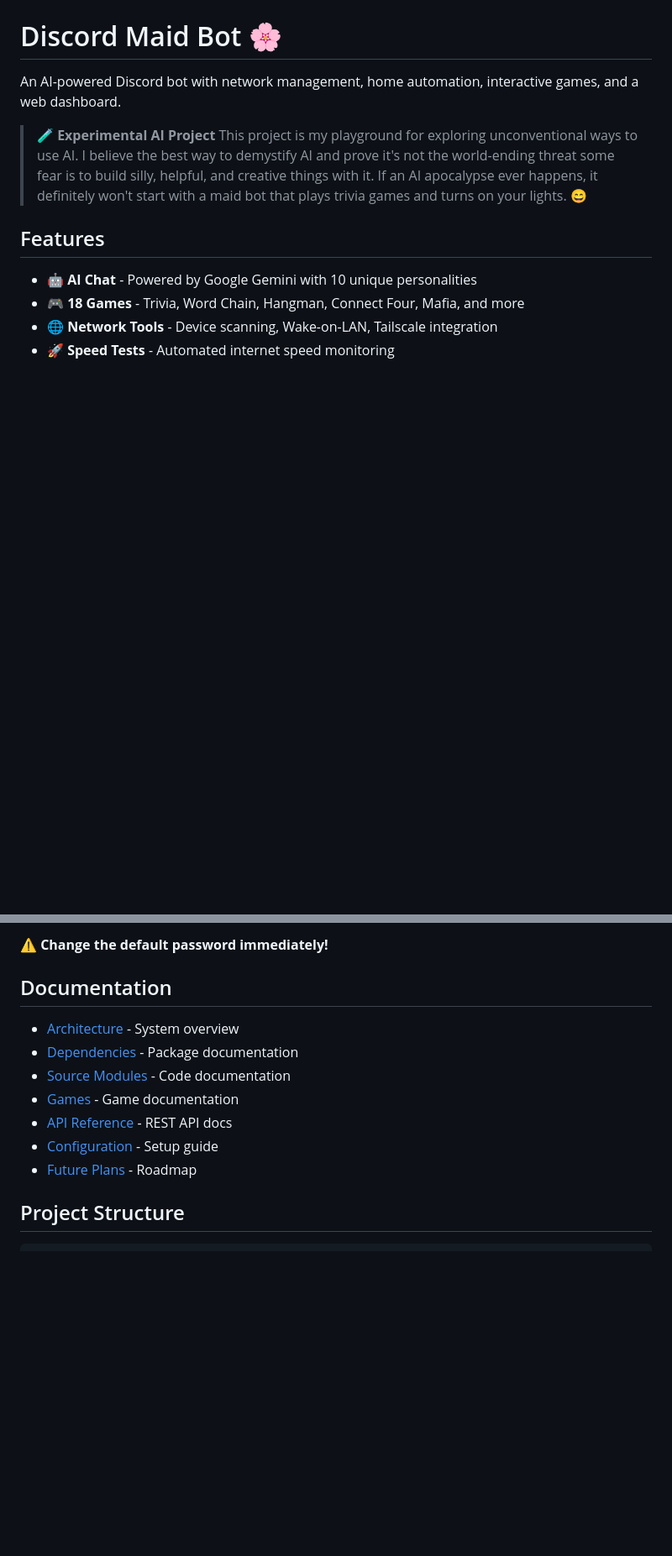
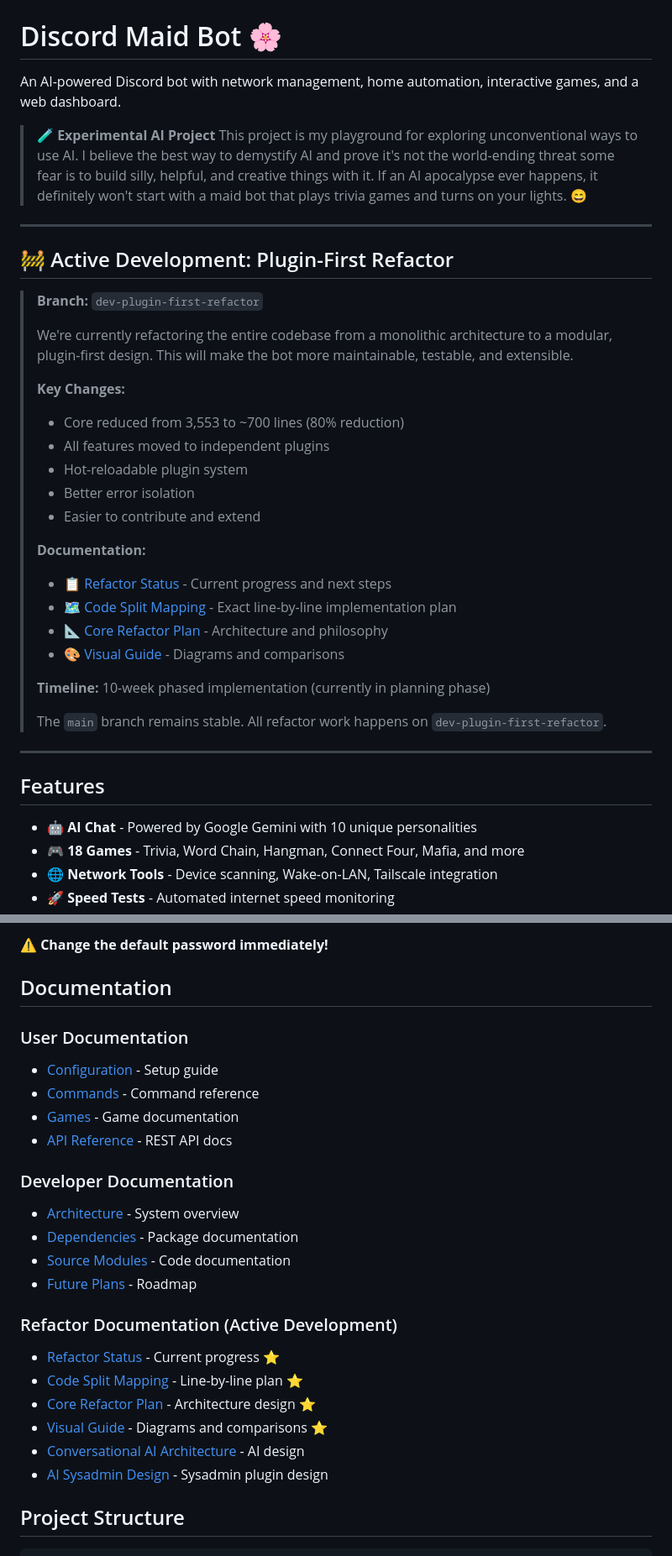
Before and after one commit to coff33ninja/Discord-Maid-Bot, a Markdown page: README.md, 2 parts joined by grey strips. Shown at 84% size. GitHub-like rendering; blank space fills up the shorter version.

Commit message:
docs: Add plugin-first refactor notice to README
- Add prominent notice about active refactor work on dev-plugin-first-refactor branch
- Highlight key changes: 80% core reduction, plugin-first architecture
- Link to all refactor documentation (status, mapping, plan, visual guide)
- Reorganize documentation section with refactor docs category
- Note 10-week timeline and current planning phase
- Clarify main branch remains stable

```diff
--- a/README.md
+++ b/README.md
@@ -4,6 +4,33 @@ An AI-powered Discord bot with network management, home automation, interactive
 
 > **🧪 Experimental AI Project**
 > This project is my playground for exploring unconventional ways to use AI. I believe the best way to demystify AI and prove it's not the world-ending threat some fear is to build silly, helpful, and creative things with it. If an AI apocalypse ever happens, it definitely won't start with a maid bot that plays trivia games and turns on your lights. 😄
+
+---
+
+## 🚧 Active Development: Plugin-First Refactor
+
+> **Branch:** `dev-plugin-first-refactor`
+>
+> We're currently refactoring the entire codebase from a monolithic architecture to a modular, plugin-first design. This will make the bot more maintainable, testable, and extensible.
+>
+> **Key Changes:**
+> - Core reduced from 3,553 to ~700 lines (80% reduction)
+> - All features moved to independent plugins
+> - Hot-reloadable plugin system
+> - Better error isolation
+> - Easier to contribute and extend
+>
+> **Documentation:**
+> - 📋 [Refactor Status](./REFACTOR_STATUS.md) - Current progress and next steps
+> - 🗺️ [Code Split Mapping](./docs/CODE_SPLIT_MAPPING.md) - Exact line-by-line implementation plan
+> - 📐 [Core Refactor Plan](./docs/CORE_REFACTOR_PLAN.md) - Architecture and philosophy
+> - 🎨 [Visual Guide](./docs/REFACTOR_VISUAL.md) - Diagrams and comparisons
+>
+> **Timeline:** 10-week phased implementation (currently in planning phase)
+>
+> The `main` branch remains stable. All refactor work happens on `dev-plugin-first-refactor`.
+
+---
 
 ## Features
 
@@ -89,13 +116,25 @@ Default login: `admin` / `admin123`
 
 ## Documentation
 
+### User Documentation
+- [Configuration](./docs/CONFIGURATION.md) - Setup guide
+- [Commands](./docs/COMMANDS.md) - Command reference
+- [Games](./docs/GAMES.md) - Game documentation
+- [API Reference](./docs/API.md) - REST API docs
+
+### Developer Documentation
 - [Architecture](./docs/ARCHITECTURE.md) - System overview
 - [Dependencies](./docs/DEPENDENCIES.md) - Package documentation
 - [Source Modules](./docs/SOURCE_MODULES.md) - Code documentation
-- [Games](./docs/GAMES.md) - Game documentation
-- [API Reference](./docs/API.md) - REST API docs
-- [Configuration](./docs/CONFIGURATION.md) - Setup guide
 - [Future Plans](./docs/FUTURE_PLANS.md) - Roadmap
+
+### Refactor Documentation (Active Development)
+- [Refactor Status](./REFACTOR_STATUS.md) - Current progress ⭐
+- [Code Split Mapping](./docs/CODE_SPLIT_MAPPING.md) - Line-by-line plan ⭐
+- [Core Refactor Plan](./docs/CORE_REFACTOR_PLAN.md) - Architecture design ⭐
+- [Visual Guide](./docs/REFACTOR_VISUAL.md) - Diagrams and comparisons ⭐
+- [Conversational AI Architecture](./docs/CONVERSATIONAL_AI_ARCHITECTURE.md) - AI design
+- [AI Sysadmin Design](./docs/AI_SYSADMIN_DESIGN.md) - Sysadmin plugin design
 
 ## Project Structure
 
```
